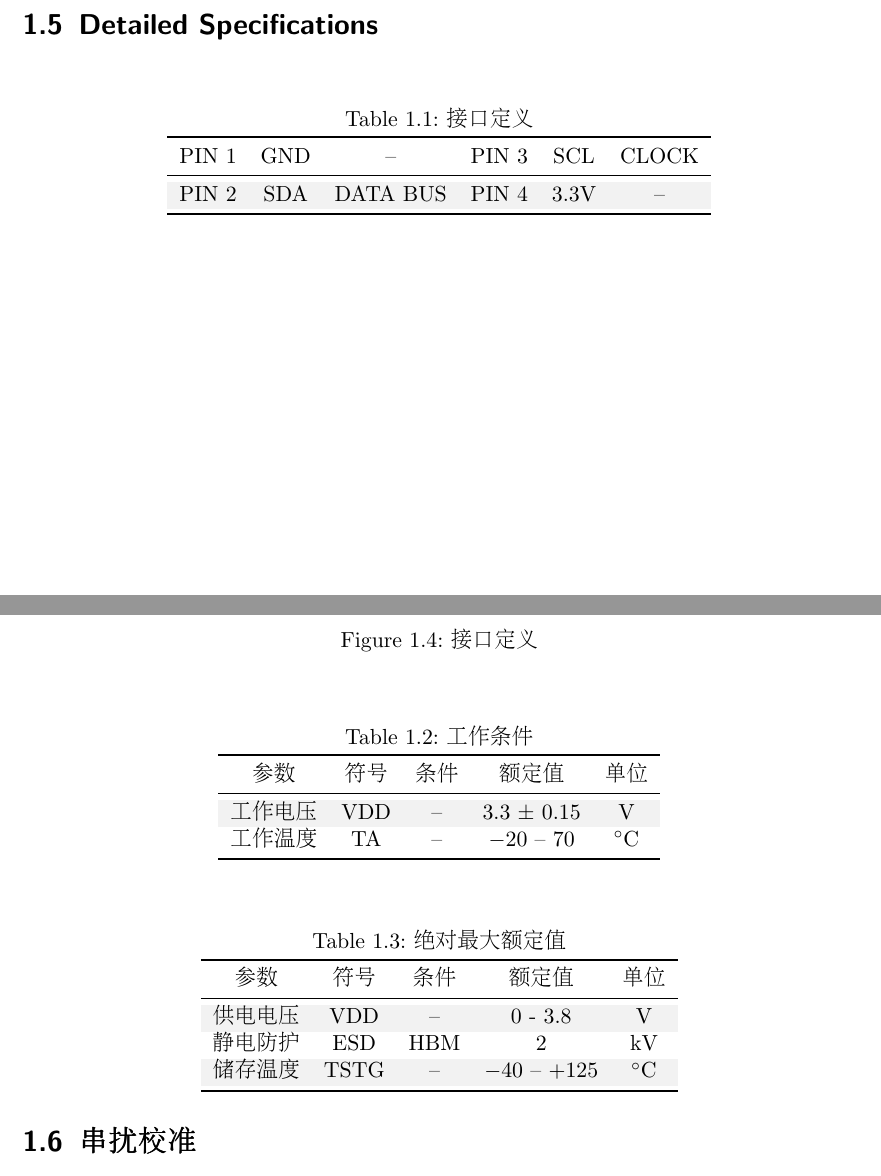
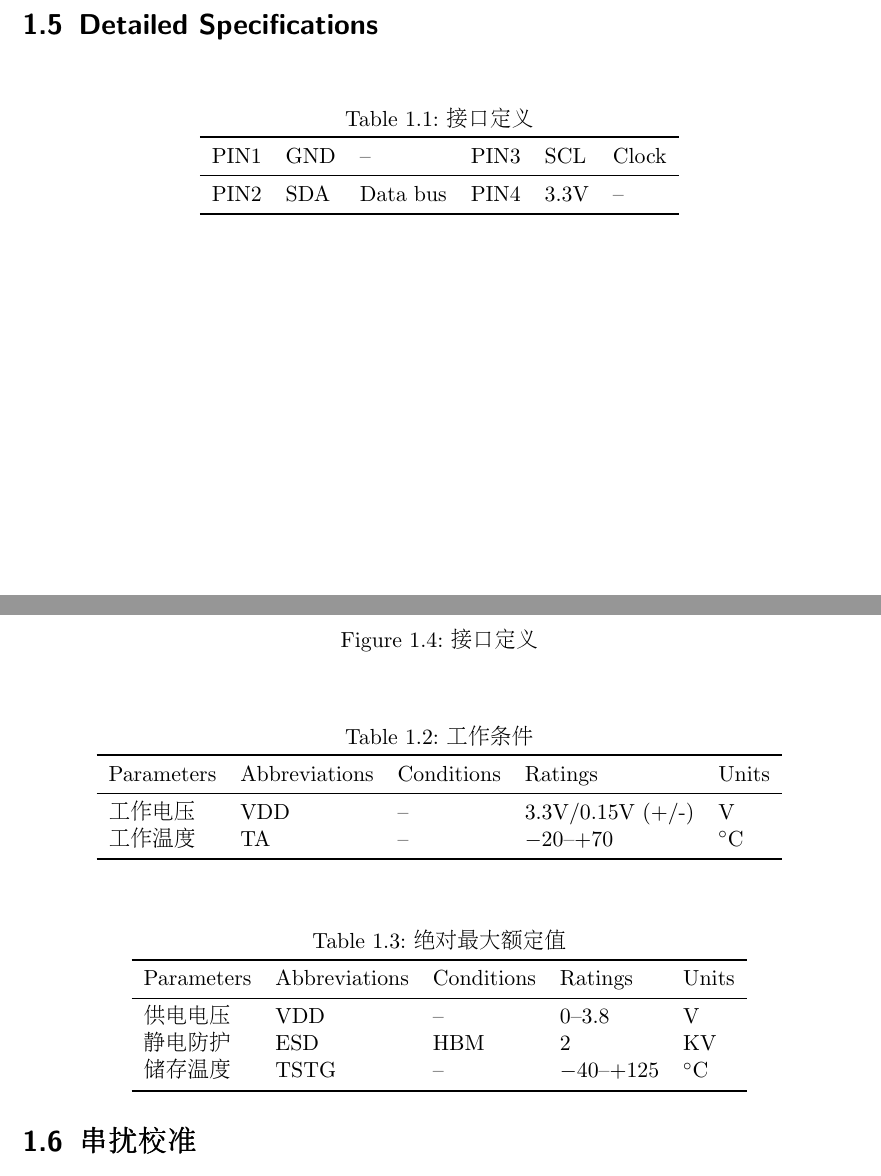
Before and after one commit to diracs-delta/fruition-specs, a LaTeX document (FLT_K100_TOF/FLT_K100_TOF-CN.tex, which reads FLT_K100_TOF/tables/maximum_rating.csv, FLT_K100_TOF/tables/operating_ranges.csv, FLT_K100_TOF/tables/pin_layout.csv): two parts of pages 5 and 6 of 8, joined at a grey line, cut so that both start at the same text. Compiled offline with pdfLaTeX.

Commit message:
FLT_K100_TOF: use `csvsimple` for tables
unfortunately, `csvsimple` seems to have some strange issue with letting
multibyte characters (i.e. Chinese) in table headers. possibly because
it is formatted with `\Roman{}`, but I'm too lazy to look into the issue
more. it's easier to just translate the headers than it is to find some
hack to work around it, as it seems embedded within the `csvsimple`
package itself.

```diff
--- a/FLT_K100_TOF/FLT_K100_TOF-CN.tex
+++ b/FLT_K100_TOF/FLT_K100_TOF-CN.tex
@@ -19,6 +18,8 @@
 \usepackage[automark,headsepline,footsepline,plainfootsepline]{scrlayer-scrpage}
 % allow for usage of \Blinddocument to test formatting
 \usepackage{mwe}
+% csv tables
+\usepackage{csvsimple}
 
 % options
 \graphicspath{{./figures/} {../}}
@@ -129,31 +122,16 @@
 \end{figure}
 
 \section{Detailed Specifications}
-\begin{ptable}[接口定义]{cccccc}
-PIN 1 & GND & --       & PIN 3 & SCL  & CLOCK \\
-\midrule
-PIN 2 & SDA & DATA BUS & PIN 4 & 3.3V & --    \\
-\end{ptable}
+\ptable{tables/pin_layout.csv}{接口定义}
 
 \begin{figure}[H]
 \center\includegraphics[width=0.5\textwidth]{pins.png}
 \caption{接口定义}
 \end{figure}
 
-\begin{ptable}[工作条件]{ccccc}
-参数   & 符号  & 条件 & 额定值            & 单位        \\
-\midrule
-工作电压 & VDD & -- & 3.3 $\pm$ 0.15 & V         \\
-工作温度 & TA  & -- & $-20$ -- 70    & \degree C \\
-\end{ptable}
+\ptable{tables/operating_ranges.csv}{工作条件}
 
-\begin{ptable}[绝对最大额定值]{ccccc}
-参数   & 符号   & 条件  & 额定值             & 单位        \\
-\midrule
-供电电压 & VDD  & --  & 0 - 3.8         & V         \\
-静电防护 & ESD  & HBM & 2               & kV        \\
-储存温度 & TSTG & --  & $-40$ -- $+125$ & \degree C \\
-\end{ptable}
+\ptable{tables/maximum_rating.csv}{绝对最大额定值}
 
 \section{串扰校准}
 该传感器采用TDC方法，在IC内部生成直方图，并计算出与直方图的距离值。图
--- /dev/null
+++ b/FLT_K100_TOF/tables/maximum_rating.csv
@@ -0,0 +1 @@
+Parameters, Abbreviations, Conditions, Ratings, Units
--- /dev/null
+++ b/FLT_K100_TOF/tables/operating_ranges.csv
@@ -0,0 +1,3 @@
+Parameters, Abbreviations, Conditions, Ratings, Units
+工作电压,VDD,--,3.3V/0.15V (+/-),V
+工作温度,TA,--,$-20$--$+70$,\degree C
--- /dev/null
+++ b/FLT_K100_TOF/tables/pin_layout.csv
@@ -0,0 +1,2 @@
+PIN1,GND,--,PIN3,SCL,Clock
+PIN2,SDA,Data bus,PIN4,3.3V,--
```
Also changed, not shown: FLT-A100/FLT-A100-EN.tex (+1 -1 lines), FLT_K100_TOF/tables/test.csv (added, +2 -0 lines), FLT_K100_TOF/FLT_K100_TOF-CN.pdf, FLT_K100_TOF/FLT_K100_TOF-CN.tex (15 more changed lines), FLT_K100_TOF/tables/maximum_rating.csv (3 more changed lines).
